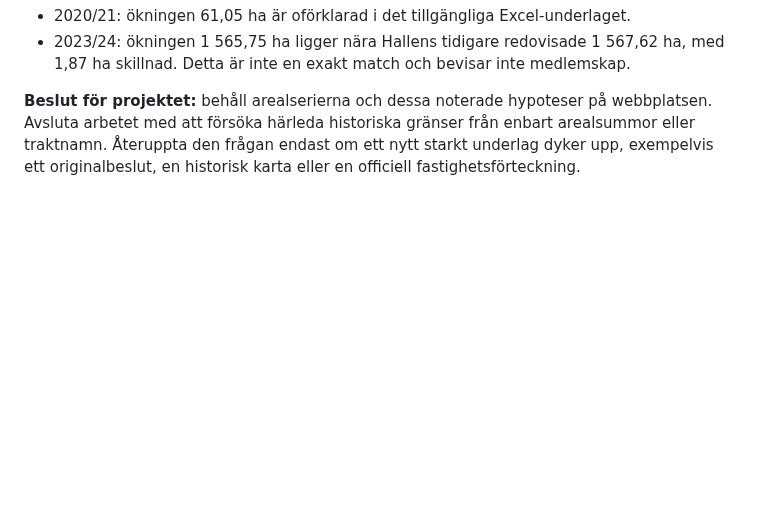
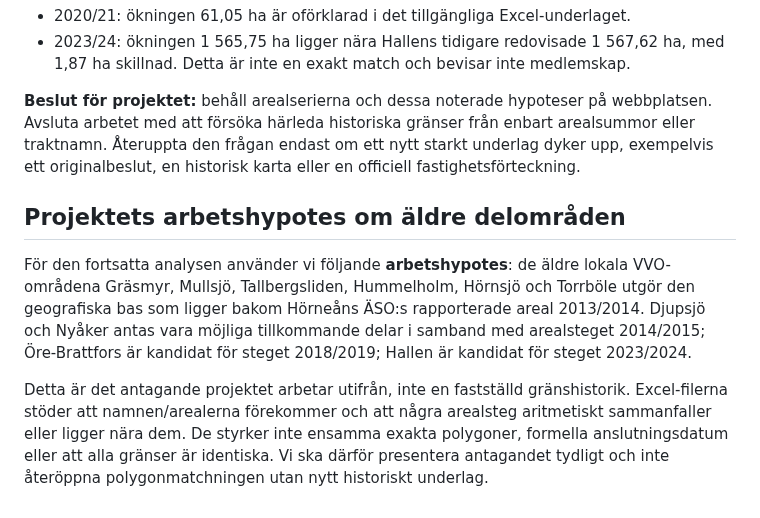
Before and after one commit to dahlinrobert-lgtm/alg-grasmyr, a Markdown page: docs/season-by-season-register-trace.md, the part around the change. Drawn GitHub-style; blank space fills up the shorter version.

Commit message:
Record working hypothesis for legacy areas in Horneans ASO

```diff
--- a/docs/season-by-season-register-trace.md
+++ b/docs/season-by-season-register-trace.md
@@ -53,3 +53,10 @@ Projektet ska inte försöka tvinga fram en exakt polygonmatchning mellan histor
 - 2023/24: ökningen 1 565,75 ha ligger nära Hallens tidigare redovisade 1 567,62 ha, med 1,87 ha skillnad. Detta är inte en exakt match och bevisar inte medlemskap.
 
 **Beslut för projektet:** behåll arealserierna och dessa noterade hypoteser på webbplatsen. Avsluta arbetet med att försöka härleda historiska gränser från enbart arealsummor eller traktnamn. Återuppta den frågan endast om ett nytt starkt underlag dyker upp, exempelvis ett originalbeslut, en historisk karta eller en officiell fastighetsförteckning.
+
+
+## Projektets arbetshypotes om äldre delområden
+
+För den fortsatta analysen använder vi följande **arbetshypotes**: de äldre lokala VVO-områdena Gräsmyr, Mullsjö, Tallbergsliden, Hummelholm, Hörnsjö och Torrböle utgör den geografiska bas som ligger bakom Hörneåns ÄSO:s rapporterade areal 2013/2014. Djupsjö och Nyåker antas vara möjliga tillkommande delar i samband med arealsteget 2014/2015; Öre-Brattfors är kandidat för steget 2018/2019; Hallen är kandidat för steget 2023/2024.
+
+Detta är det antagande projektet arbetar utifrån, inte en fastställd gränshistorik. Excel-filerna stöder att namnen/arealerna förekommer och att några arealsteg aritmetiskt sammanfaller eller ligger nära dem. De styrker inte ensamma exakta polygoner, formella anslutningsdatum eller att alla gränser är identiska. Vi ska därför presentera antagandet tydligt och inte återöppna polygonmatchningen utan nytt historiskt underlag.
```
